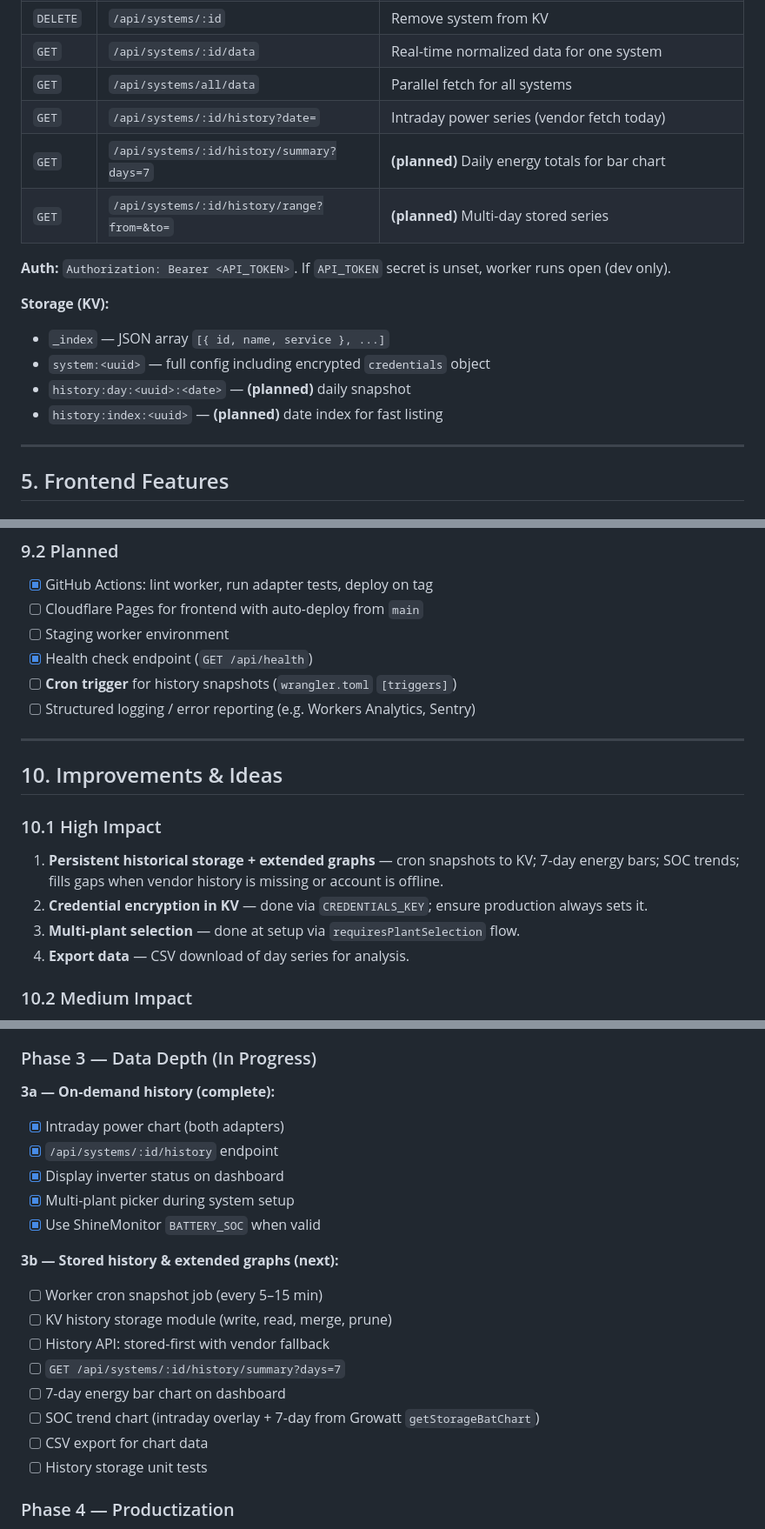
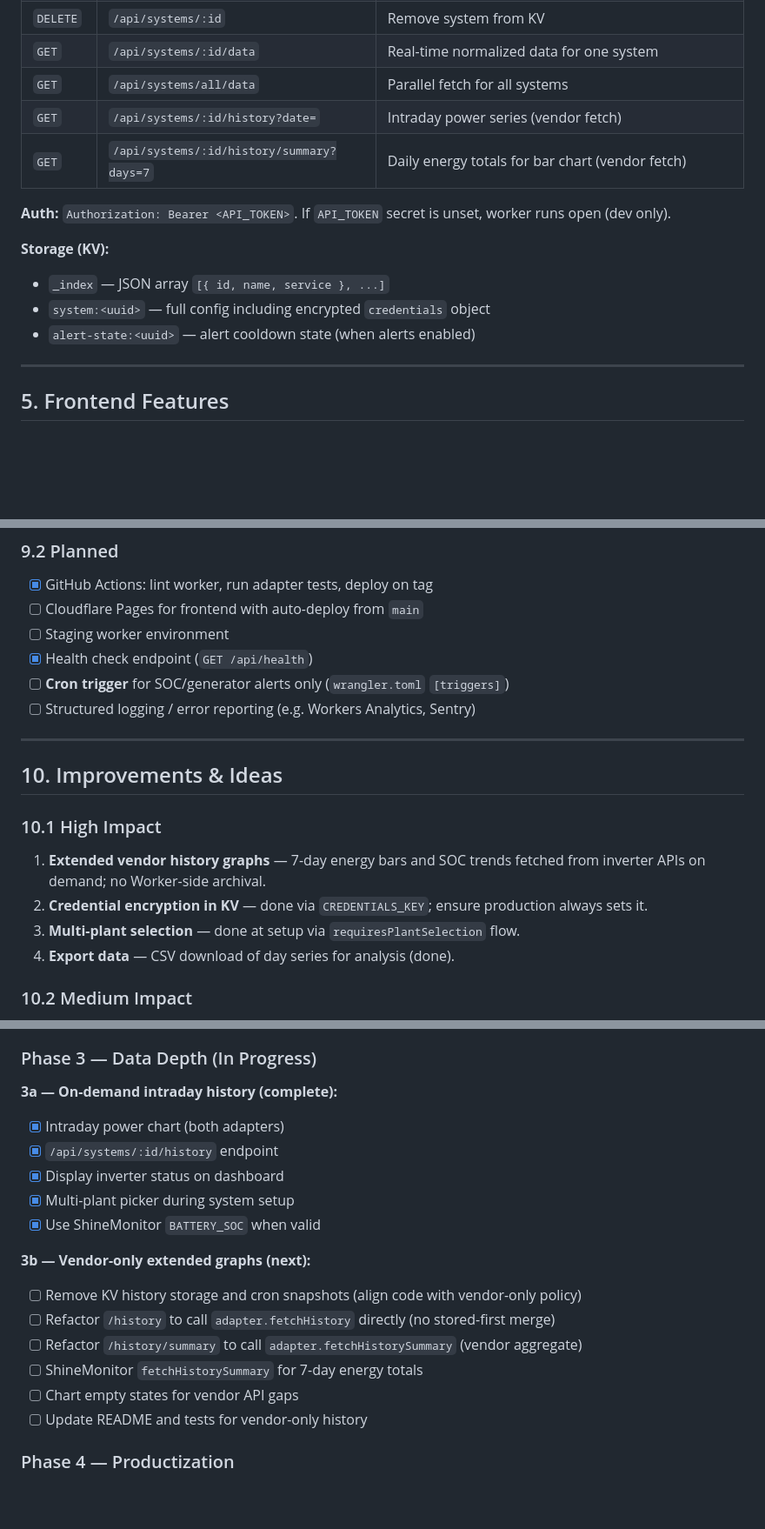
Before and after one commit to caspercba/solar, a Markdown page: PLAN.md, 3 parts joined by grey strips. Shown at 87% size. Rendered like a GitHub page; blank space fills up the shorter version.

```diff
--- a/PLAN.md
+++ b/PLAN.md
@@ -216,9 +196,8 @@ Worker-owned snapshots extend the contract with durable storage independent of v
 | `DELETE` | `/api/systems/:id` | Remove system from KV |
 | `GET` | `/api/systems/:id/data` | Real-time normalized data for one system |
 | `GET` | `/api/systems/all/data` | Parallel fetch for all systems |
-| `GET` | `/api/systems/:id/history?date=` | Intraday power series (vendor fetch today) |
-| `GET` | `/api/systems/:id/history/summary?days=7` | **(planned)** Daily energy totals for bar chart |
-| `GET` | `/api/systems/:id/history/range?from=&to=` | **(planned)** Multi-day stored series |
+| `GET` | `/api/systems/:id/history?date=` | Intraday power series (vendor fetch) |
+| `GET` | `/api/systems/:id/history/summary?days=7` | Daily energy totals for bar chart (vendor fetch) |
 
 **Auth:** `Authorization: Bearer <API_TOKEN>`. If `API_TOKEN` secret is unset, worker runs open (dev only).
 
@@ -226,8 +205,7 @@ Worker-owned snapshots extend the contract with durable storage independent of v
 
 - `_index` — JSON array `[{ id, name, service }, ...]`
 - `system:<uuid>` — full config including encrypted `credentials` object
-- `history:day:<uuid>:<date>` — **(planned)** daily snapshot
-- `history:index:<uuid>` — **(planned)** date index for fast listing
+- `alert-state:<uuid>` — alert cooldown state (when alerts enabled)
 
 ---
 
@@ -348,7 +326,7 @@ Worker-owned snapshots extend the contract with durable storage independent of v
 - [ ] Cloudflare Pages for frontend with auto-deploy from `main`
 - [ ] Staging worker environment
 - [x] Health check endpoint (`GET /api/health`)
-- [ ] **Cron trigger** for history snapshots (`wrangler.toml` `[triggers]`)
+- [ ] **Cron trigger** for SOC/generator alerts only (`wrangler.toml` `[triggers]`)
 - [ ] Structured logging / error reporting (e.g. Workers Analytics, Sentry)
 
 ---
@@ -357,10 +335,10 @@ Worker-owned snapshots extend the contract with durable storage independent of v
 
 ### 10.1 High Impact
 
-1. **Persistent historical storage + extended graphs** — cron snapshots to KV; 7-day energy bars; SOC trends; fills gaps when vendor history is missing or account is offline.
+1. **Extended vendor history graphs** — 7-day energy bars and SOC trends fetched from inverter APIs on demand; no Worker-side archival.
 2. **Credential encryption in KV** — done via `CREDENTIALS_KEY`; ensure production always sets it.
 3. **Multi-plant selection** — done at setup via `requiresPlantSelection` flow.
-4. **Export data** — CSV download of day series for analysis.
+4. **Export data** — CSV download of day series for analysis (done).
 
 ### 10.2 Medium Impact
 
@@ -420,7 +398,7 @@ See [RELEASE_NOTES.md](./RELEASE_NOTES.md) for full changelog.
 
 ### Phase 3 — Data Depth (In Progress)
 
-**3a — On-demand history (complete):**
+**3a — On-demand intraday history (complete):**
 
 - [x] Intraday power chart (both adapters)
 - [x] `/api/systems/:id/history` endpoint
@@ -428,16 +406,14 @@ See [RELEASE_NOTES.md](./RELEASE_NOTES.md) for full changelog.
 - [x] Multi-plant picker during system setup
 - [x] Use ShineMonitor `BATTERY_SOC` when valid
 
-**3b — Stored history & extended graphs (next):**
+**3b — Vendor-only extended graphs (next):**
 
-- [ ] Worker cron snapshot job (every 5–15 min)
-- [ ] KV history storage module (write, read, merge, prune)
-- [ ] History API: stored-first with vendor fallback
-- [ ] `GET /api/systems/:id/history/summary?days=7`
-- [ ] 7-day energy bar chart on dashboard
-- [ ] SOC trend chart (intraday overlay + 7-day from Growatt `getStorageBatChart`)
-- [ ] CSV export for chart data
-- [ ] History storage unit tests
+- [ ] Remove KV history storage and cron snapshots (align code with vendor-only policy)
+- [ ] Refactor `/history` to call `adapter.fetchHistory` directly (no stored-first merge)
+- [ ] Refactor `/history/summary` to call `adapter.fetchHistorySummary` (vendor aggregate)
+- [ ] ShineMonitor `fetchHistorySummary` for 7-day energy totals
+- [ ] Chart empty states for vendor API gaps
+- [ ] Update README and tests for vendor-only history
 
 ### Phase 4 — Productization
 
```
Also changed, not shown: other parts of PLAN.md (+34 -59 lines), STATE.md (+18 -22 lines).
